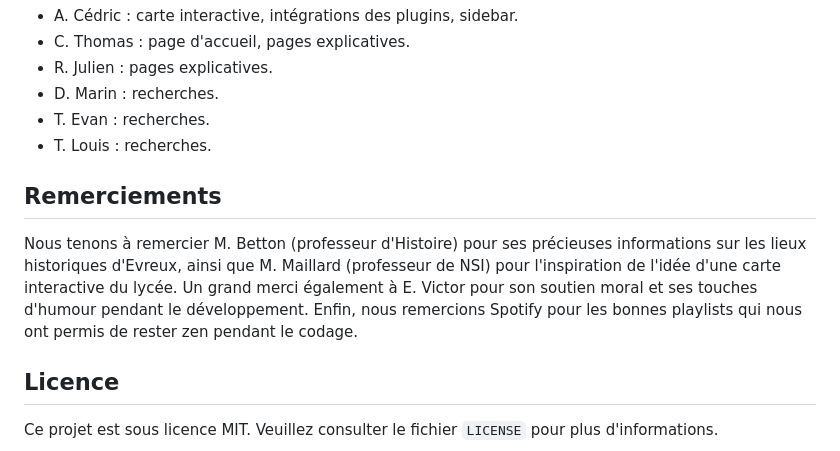
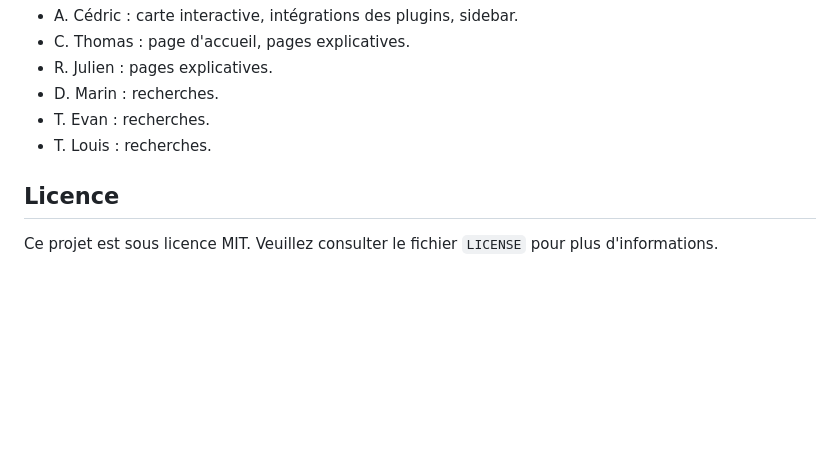
Before and after one commit to cedr0u/evreux-discover, a Markdown page: README.md, the part around the change. Drawn GitHub-style; blank space fills up the shorter version.

```diff
--- a/README.md
+++ b/README.md
@@ -73,10 +73,6 @@ Les crédits des icones utilisées dans ce projet sont disponibles dans l'onglet
 - T. Evan : recherches.
 - T. Louis : recherches.
 
-## Remerciements
-
-Nous tenons à remercier M. Betton (professeur d'Histoire) pour ses précieuses informations sur les lieux historiques d'Evreux, ainsi que M. Maillard (professeur de NSI) pour l'inspiration de l'idée d'une carte interactive du lycée. Un grand merci également à E. Victor pour son soutien moral et ses touches d'humour pendant le développement. Enfin, nous remercions Spotify pour les bonnes playlists qui nous ont permis de rester zen pendant le codage.
-
 ## Licence
 
 Ce projet est sous licence MIT. Veuillez consulter le fichier `LICENSE` pour plus d'informations.
```
